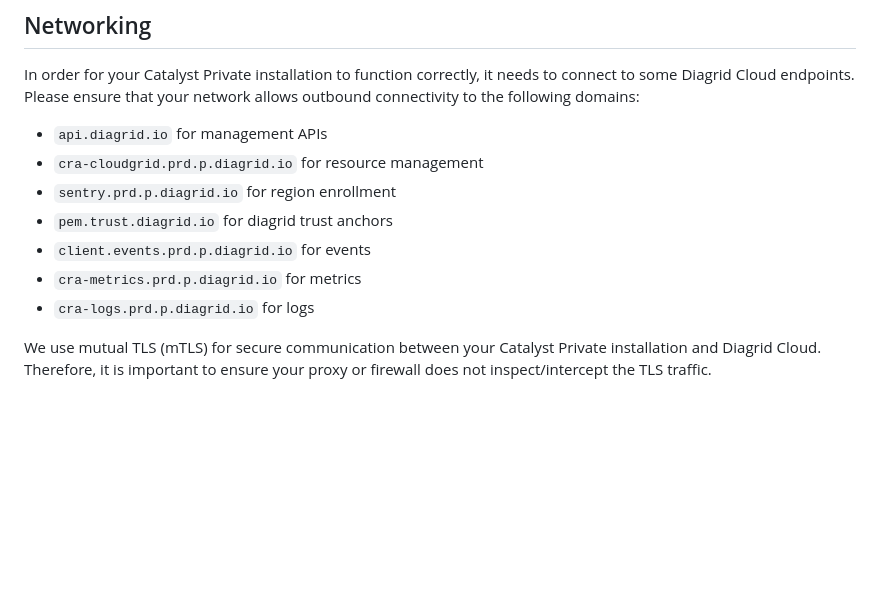
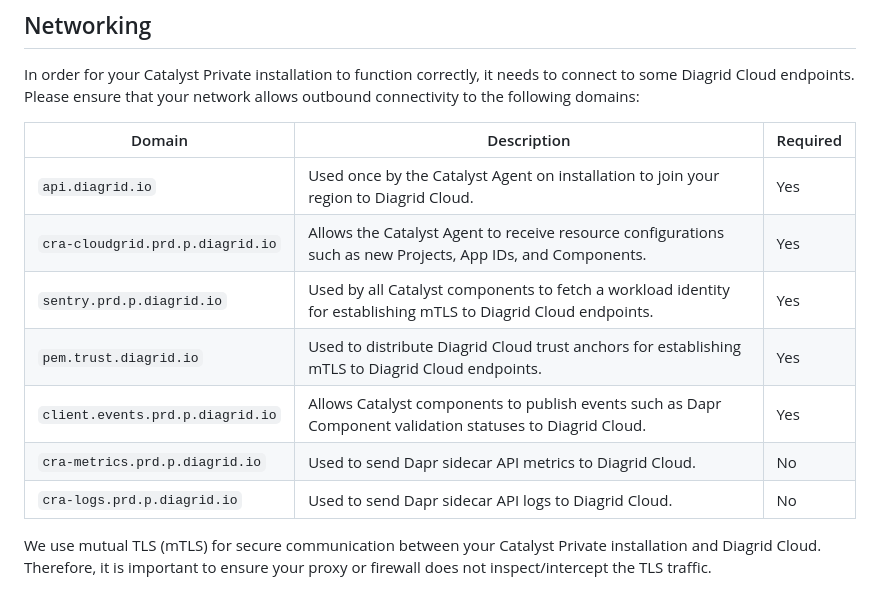
Before and after one commit to diagridio/charts, a Markdown page: charts/catalyst/README.md, the part around the change. GitHub-like rendering; blank space fills up the shorter version.

Commit message:
Expand on network endpoints and data
Signed-off-by: Joni Collinge <jonathancollinge@live.com>

```diff
--- a/charts/catalyst/README.md
+++ b/charts/catalyst/README.md
@@ -310,13 +310,16 @@ global:
 ## Networking
 
 In order for your Catalyst Private installation to function correctly, it needs to connect to some Diagrid Cloud endpoints. Please ensure that your network allows outbound connectivity to the following domains:
-- `api.diagrid.io` for management APIs
-- `cra-cloudgrid.prd.p.diagrid.io` for resource management
-- `sentry.prd.p.diagrid.io` for region enrollment
-- `pem.trust.diagrid.io` for diagrid trust anchors
-- `client.events.prd.p.diagrid.io` for events
-- `cra-metrics.prd.p.diagrid.io` for metrics
-- `cra-logs.prd.p.diagrid.io` for logs
+
+| Domain | Description | Required |
+|--------|-------------|----------|
+| `api.diagrid.io` | Used once by the Catalyst Agent on installation to join your region to Diagrid Cloud. | Yes |
+| `cra-cloudgrid.prd.p.diagrid.io` | Allows the Catalyst Agent to receive resource configurations such as new Projects, App IDs, and Components. | Yes |
+| `sentry.prd.p.diagrid.io` | Used by all Catalyst components to fetch a workload identity for establishing mTLS to Diagrid Cloud endpoints. | Yes |
+| `pem.trust.diagrid.io` | Used to distribute Diagrid Cloud trust anchors for establishing mTLS to Diagrid Cloud endpoints. | Yes |
+| `client.events.prd.p.diagrid.io` | Allows Catalyst components to publish events such as Dapr Component validation statuses to Diagrid Cloud. | Yes |
+| `cra-metrics.prd.p.diagrid.io` | Used to send Dapr sidecar API metrics to Diagrid Cloud. | No |
+| `cra-logs.prd.p.diagrid.io` | Used to send Dapr sidecar API logs to Diagrid Cloud. | No |
 
 We use mutual TLS (mTLS) for secure communication between your Catalyst Private installation and Diagrid Cloud. Therefore, it is important to ensure your proxy or firewall does not inspect/intercept the TLS traffic.
 
```
